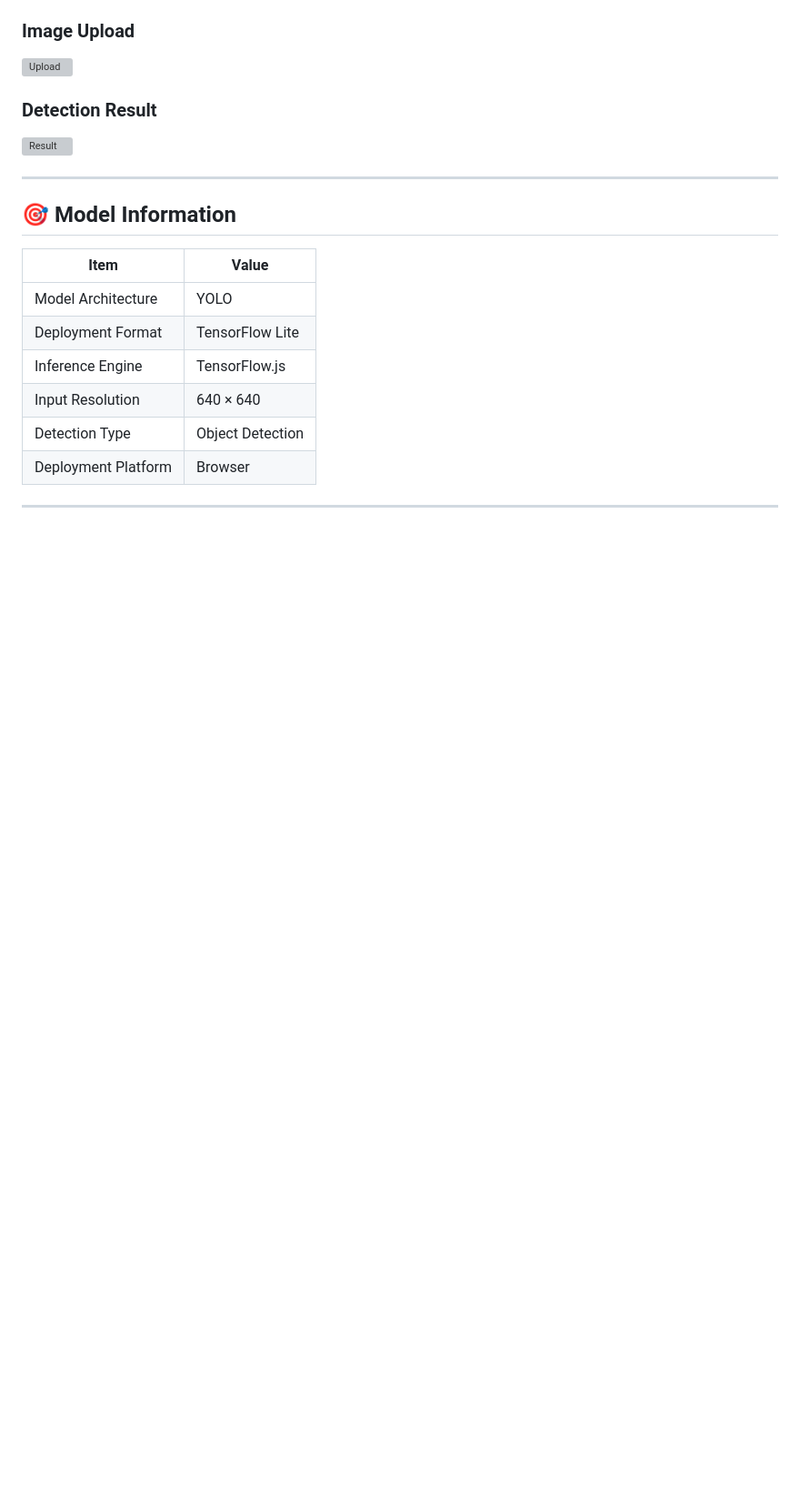
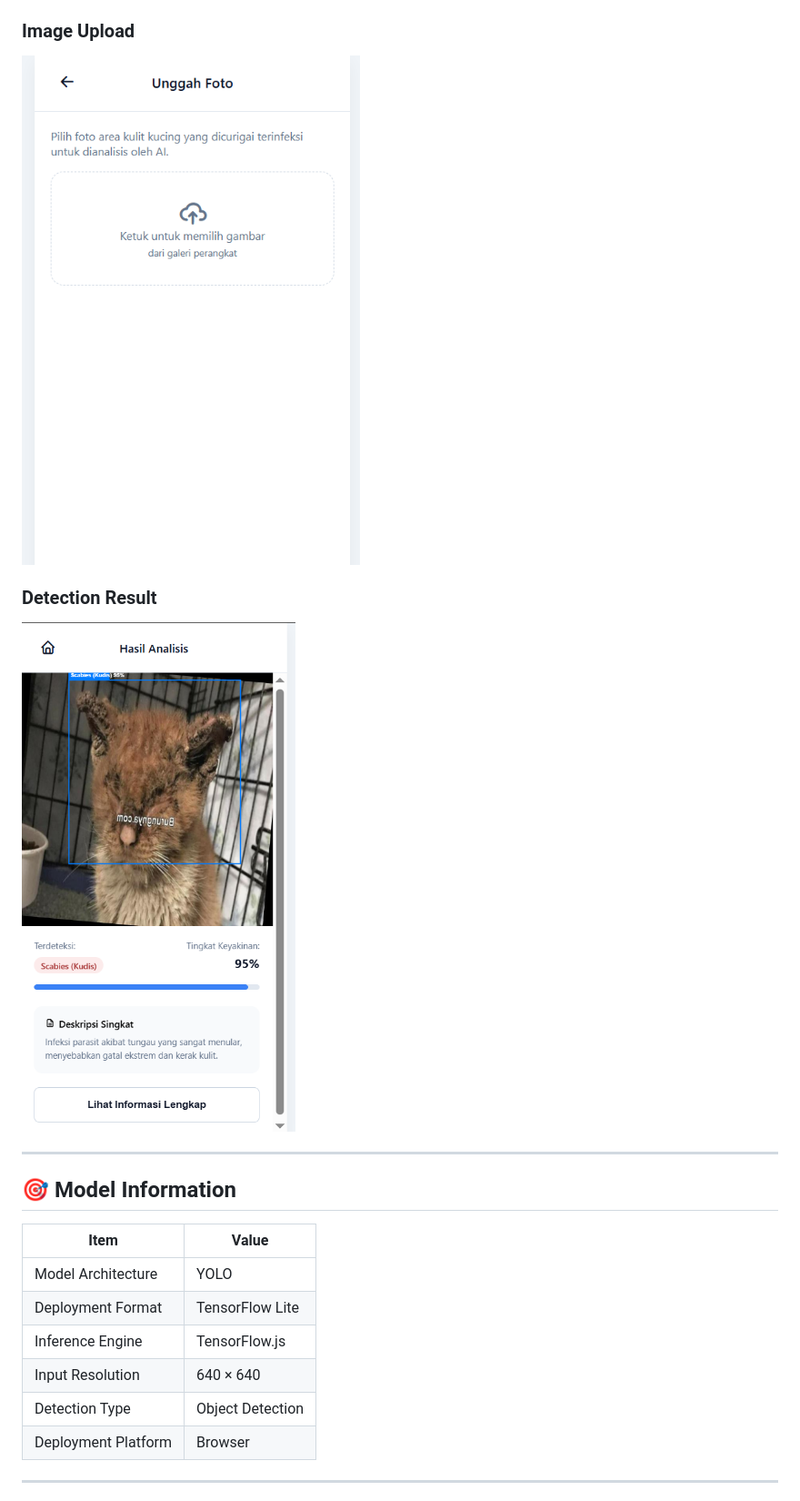
Before and after one commit to Telolet702/cat-skin-detector-web, a Markdown page: README.md, the part around one of its changes. Shown at 91% size. Rendered like a GitHub page; blank space fills up the shorter version; grey boxes are pictures that could not be loaded.

```diff
--- a/README.md
+++ b/README.md
@@ -185,11 +185,11 @@ npx serve
 
 ### Image Upload
 
-![Upload](assets/upload.png)
+![Upload](assets/upload.PNG)
 
 ### Detection Result
 
-![Result](assets/result.png)
+![Result](assets/result.PNG)
 
 ---
 
```
Also changed, not shown: other parts of README.md (+2 -2 lines).
